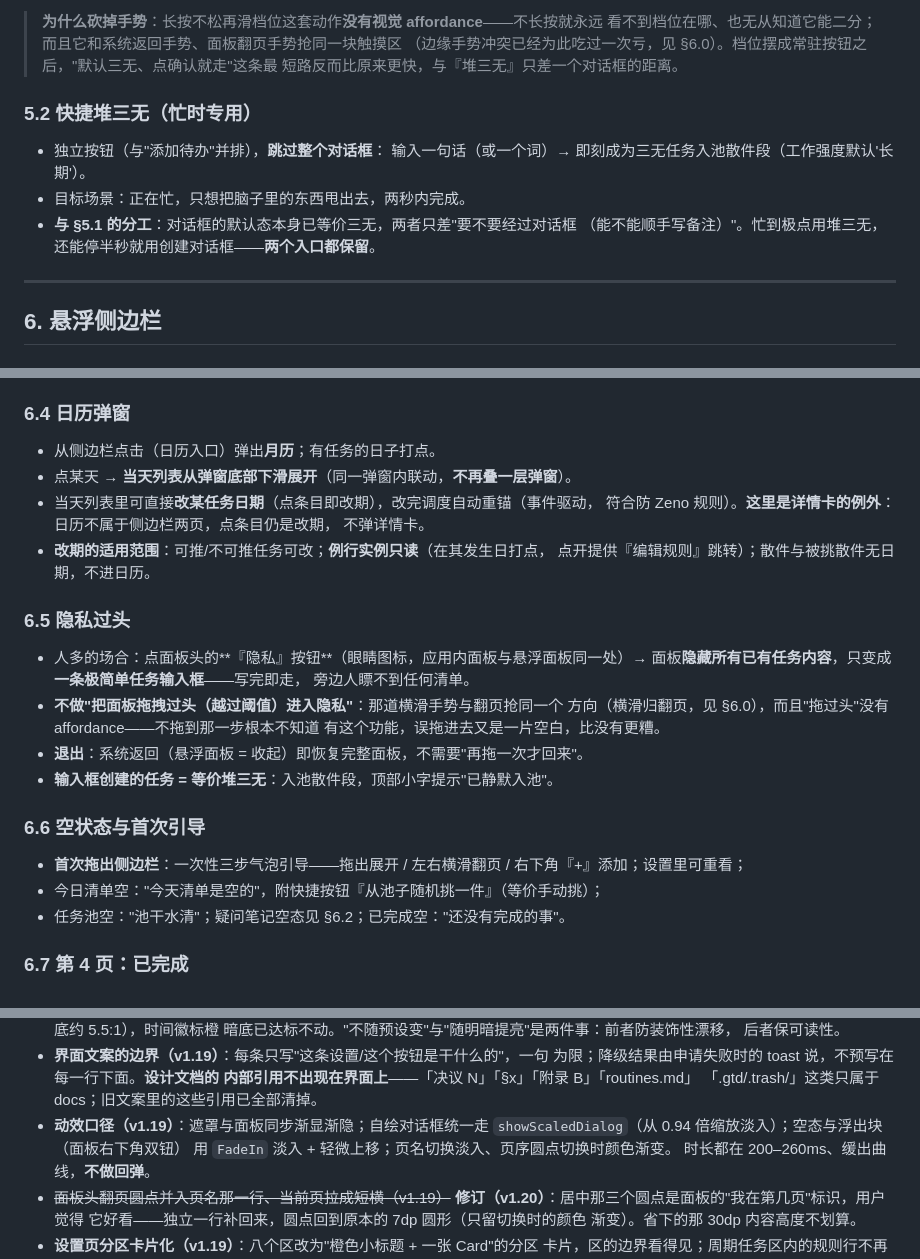
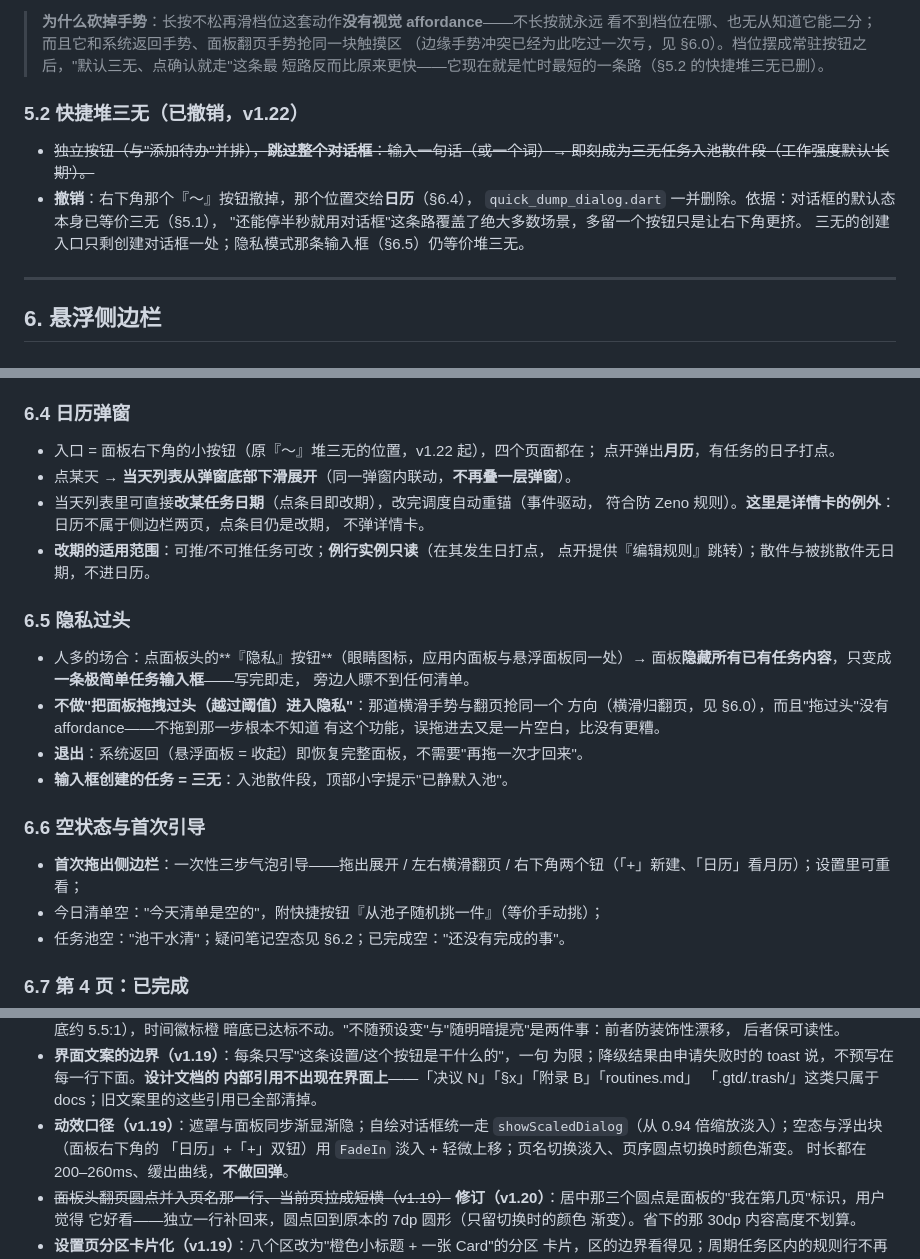
Before and after one commit to lumen-one/gtd_todo, a Markdown page: docs/ui-interaction.md, 3 parts joined by grey strips. Rendered like a GitHub page.

Commit message:
docs: 日历挪到右下角，撤销快捷堆三无（§5.2 / §6.1 / §6.4）
面板头不再有日历入口，右下角原『～』的位置改成日历，§6.1 每页的
"添加待办 + 堆三无"改为"添加待办 + 日历"。
§5.2 快捷堆三无整节标为已撤销（v1.22）：创建对话框默认态本身就等价
三无，多一个按钮只让右下角更挤；顺手同步 §3 原则 2、§6.4 入口、
§6.6 引导文案、§8 动效里的双钮说明、决议 18 与 MVP 里程碑。
architecture.md 文件树去掉 quick_dump_dialog.dart。

```diff
--- a/docs/ui-interaction.md
+++ b/docs/ui-interaction.md
@@ -229,15 +229,16 @@ status: active
 > **为什么砍掉手势**：长按不松再滑档位这套动作**没有视觉 affordance**——不长按就永远
 > 看不到档位在哪、也无从知道它能二分；而且它和系统返回手势、面板翻页手势抢同一块触摸区
 > （边缘手势冲突已经为此吃过一次亏，见 §6.0）。档位摆成常驻按钮之后，"默认三无、点确认就走"这条最
-> 短路反而比原来更快，与『堆三无』只差一个对话框的距离。
+> 短路反而比原来更快——它现在就是忙时最短的一条路（§5.2 的快捷堆三无已删）。
 
-### 5.2 快捷堆三无（忙时专用）
+### 5.2 快捷堆三无（已撤销，v1.22）
 
-- 独立按钮（与"添加待办"并排），**跳过整个对话框**：
-  输入一句话（或一个词）→ 即刻成为三无任务入池散件段（工作强度默认'长期'）。
-- 目标场景：正在忙，只想把脑子里的东西甩出去，两秒内完成。
-- **与 §5.1 的分工**：对话框的默认态本身已等价三无，两者只差"要不要经过对话框
-  （能不能顺手写备注）"。忙到极点用堆三无，还能停半秒就用创建对话框——**两个入口都保留**。
+- ~~独立按钮（与"添加待办"并排），**跳过整个对话框**：输入一句话（或一个词）→
+  即刻成为三无任务入池散件段（工作强度默认'长期'）。~~
+- **撤销**：右下角那个『～』按钮撤掉，那个位置交给**日历**（§6.4），
+  `quick_dump_dialog.dart` 一并删除。依据：对话框的默认态本身已等价三无（§5.1），
+  "还能停半秒就用对话框"这条路覆盖了绝大多数场景，多留一个按钮只是让右下角更挤。
+  三无的创建入口只剩创建对话框一处；隐私模式那条输入框（§6.5）仍等价堆三无。
 
 ---
 
@@ -434,7 +435,8 @@ status: active
 
 ### 6.4 日历弹窗
 
-- 从侧边栏点击（日历入口）弹出**月历**；有任务的日子打点。
+- 入口 = 面板右下角的小按钮（原『～』堆三无的位置，v1.22 起），四个页面都在；
+  点开弹出**月历**，有任务的日子打点。
 - 点某天 → **当天列表从弹窗底部下滑展开**（同一弹窗内联动，**不再叠一层弹窗**）。
 - 当天列表里可直接**改某任务日期**（点条目即改期），改完调度自动重锚（事件驱动，
   符合防 Zeno 规则）。**这里是详情卡的例外**：日历不属于侧边栏两页，点条目仍是改期，
@@ -451,11 +453,11 @@ status: active
   方向（横滑归翻页，见 §6.0），而且"拖过头"没有 affordance——不拖到那一步根本不知道
   有这个功能，误拖进去又是一片空白，比没有更糟。
 - **退出**：系统返回（悬浮面板 = 收起）即恢复完整面板，不需要"再拖一次才回来"。
-- **输入框创建的任务 = 等价堆三无**：入池散件段，顶部小字提示"已静默入池"。
+- **输入框创建的任务 = 三无**：入池散件段，顶部小字提示"已静默入池"。
 
 ### 6.6 空状态与首次引导
 
-- **首次拖出侧边栏**：一次性三步气泡引导——拖出展开 / 左右横滑翻页 / 右下角『+』添加；设置里可重看；
+- **首次拖出侧边栏**：一次性三步气泡引导——拖出展开 / 左右横滑翻页 / 右下角两个钮（「+」新建、「日历」看月历）；设置里可重看；
 - 今日清单空："今天清单是空的"，附快捷按钮『从池子随机挑一件』（等价手动挑）；
 - 任务池空："池干水清"；疑问笔记空态见 §6.2；已完成空："还没有完成的事"。
 
@@ -595,8 +597,8 @@ nextReminderAt = addWorkMinutes(now, interval)      # 提醒锚点，自动落
   内部引用不出现在界面上**——「决议 N」「§x」「附录 B」「routines.md」
   「.gtd/.trash/」这类只属于 docs；旧文案里的这些引用已全部清掉。
 - **动效口径（v1.19）**：遮罩与面板同步渐显渐隐；自绘对话框统一走
-  `showScaledDialog`（从 0.94 倍缩放淡入）；空态与浮出块（面板右下角双钮）
-  用 `FadeIn` 淡入 + 轻微上移；页名切换淡入、页序圆点切换时颜色渐变。
+  `showScaledDialog`（从 0.94 倍缩放淡入）；空态与浮出块（面板右下角的
+  「日历」+「+」双钮）用 `FadeIn` 淡入 + 轻微上移；页名切换淡入、页序圆点切换时颜色渐变。
   时长都在 200–260ms、缓出曲线，**不做回弹**。
 - ~~面板头翻页圆点并入页名那一行、当前页拉成短横（v1.19）~~
   **修订（v1.20）**：居中那三个圆点是面板的"我在第几页"标识，用户觉得
```
Also changed, not shown: other parts of docs/ui-interaction.md (+4 -4 lines), docs/architecture.md (+1 -1 lines).
